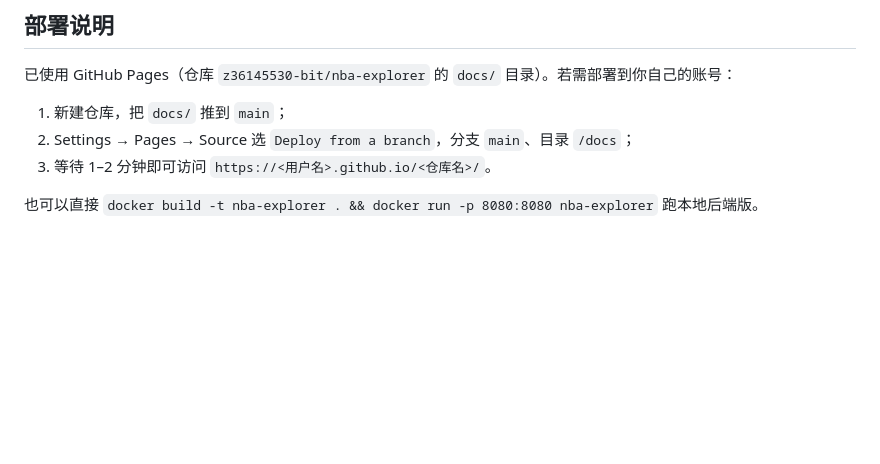
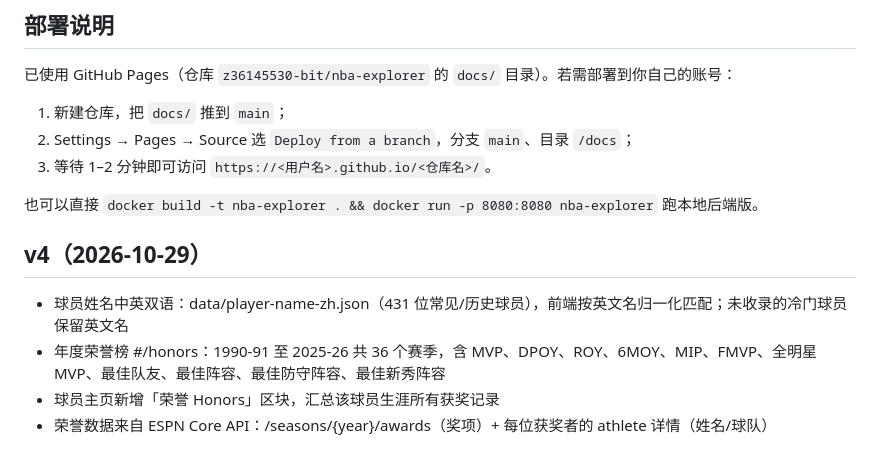
Before and after one commit to z36145530-bit/nba-explorer, a Markdown page: README.md, the part around the change. Rendered like a GitHub page; blank space fills up the shorter version.

Commit message:
fix: README.md

```diff
--- a/README.md
+++ b/README.md
@@ -100,3 +100,10 @@ python deploy_pages_fast.py      # 部署（需 GITHUB_TOKEN）
 3. 等待 1–2 分钟即可访问 `https://<用户名>.github.io/<仓库名>/`。
 
 也可以直接 `docker build -t nba-explorer . && docker run -p 8080:8080 nba-explorer` 跑本地后端版。
+
+## v4（2026-10-29）
+
+- 球员姓名中英双语：data/player-name-zh.json（431 位常见/历史球员），前端按英文名归一化匹配；未收录的冷门球员保留英文名
+- 年度荣誉榜 #/honors：1990-91 至 2025-26 共 36 个赛季，含 MVP、DPOY、ROY、6MOY、MIP、FMVP、全明星 MVP、最佳队友、最佳阵容、最佳防守阵容、最佳新秀阵容
+- 球员主页新增「荣誉 Honors」区块，汇总该球员生涯所有获奖记录
+- 荣誉数据来自 ESPN Core API：/seasons/{year}/awards（奖项）+ 每位获奖者的 athlete 详情（姓名/球队）
```
